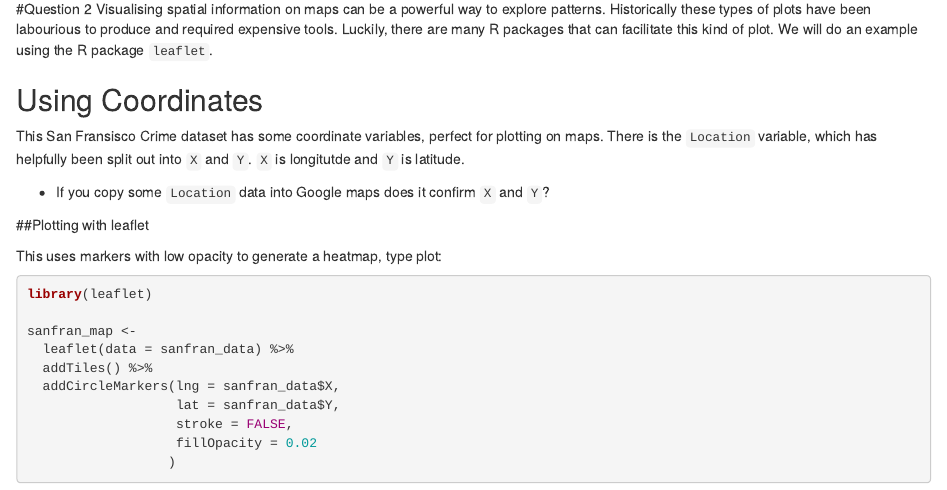
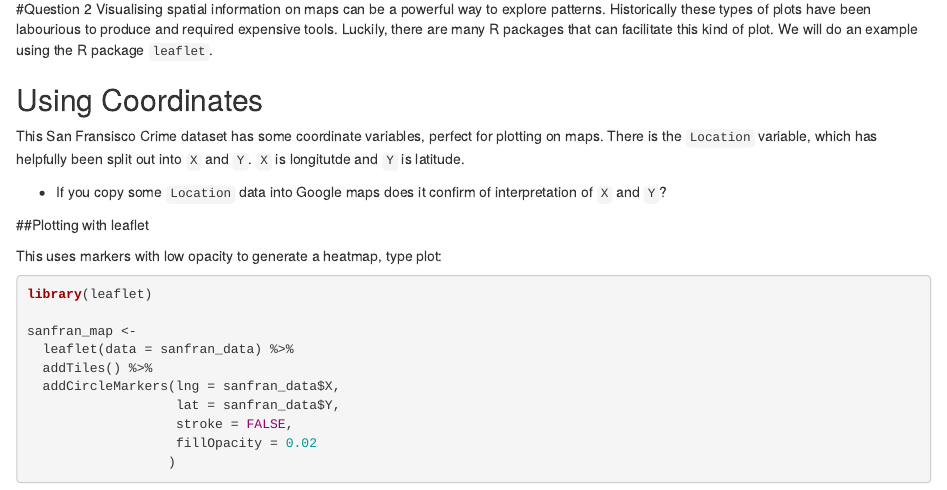
Before and after one commit to MilesMcBain/MXB344_wk2_prac, an R Markdown document (MXB344_Prac2.Rmd): the page in a window 1100 px wide, from 2560 px down. Rendered offline with R 4.5, knitr and Pandoc, with nearby package versions; some code elsewhere in the file could not run offline.

Commit message:
Added Leaflet Clarity.

```diff
--- a/MXB344_Prac2.Rmd
+++ b/MXB344_Prac2.Rmd
@@ -131,7 +131,7 @@ Visualising spatial information on maps can be a powerful way to explore pattern
 ## Using Coordinates
 This San Fransisco Crime dataset has some coordinate variables, perfect for plotting on maps. There is the `Location` variable, which has helpfully been split out into `X` and `Y`. `X` is longitutde and `Y` is latitude.
 
-* If you copy some `Location` data into Google maps does it confirm `X` and `Y`?
+* If you copy some `Location` data into Google maps does it confirm of interpretation of `X` and `Y`?
 
 ##Plotting with leaflet
 
```
